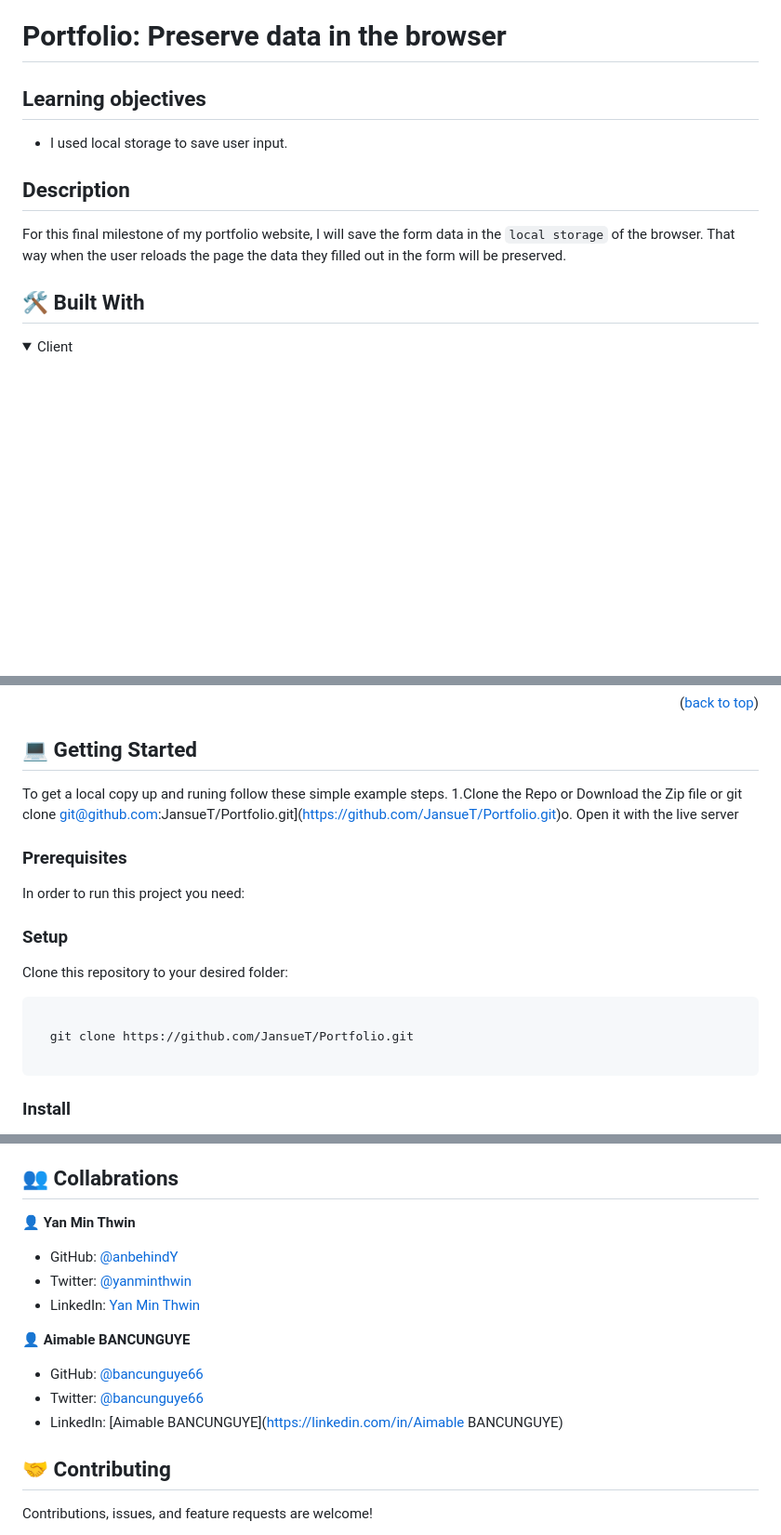
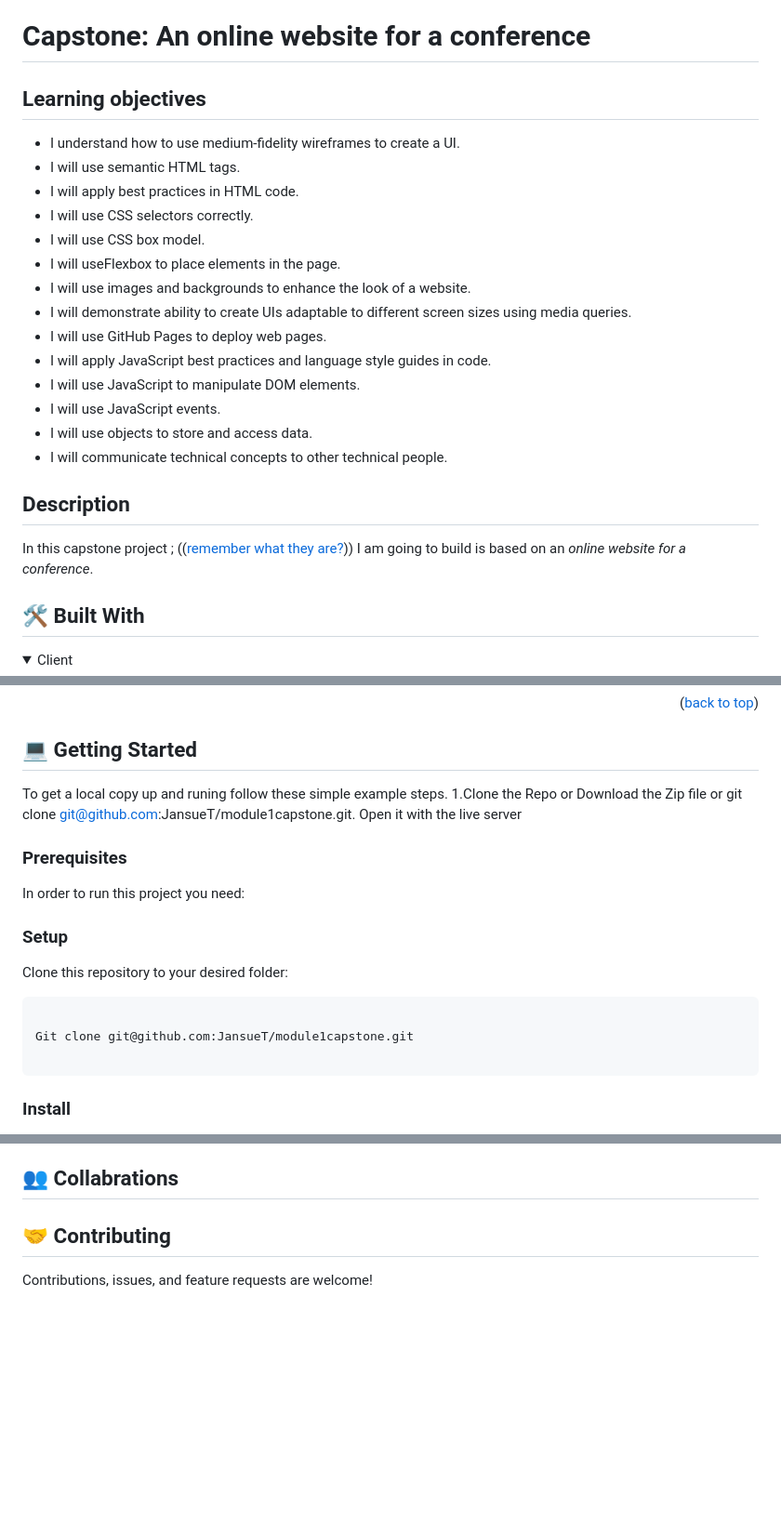
Before and after one commit to JansueT/module1capstone, a Markdown page: README.md, 3 parts joined by grey strips. Shown at 93% size. GitHub-like rendering; folded sections open; blank space fills up the shorter version.

````diff
--- a/README.md
+++ b/README.md
@@ -41,15 +43,30 @@ npm install --save-dev stylelint@13.x stylelint-scss@3.x stylelint-config-standa
 
 <!-- PROJECT DESCRIPTION -->
 
-# Portfolio: Preserve data in the browser
+# Capstone: An online website for a conference
 
 ## Learning objectives
 
-- I used local storage to save user input.
+- I understand how to use medium-fidelity wireframes to create a UI.
+- I will use semantic HTML tags.
+- I will apply best practices in HTML code.
+- I will use CSS selectors correctly.
+- I will use CSS box model.
+- I will useFlexbox to place elements in the page.
+- I will use images and backgrounds to enhance the look of a website.
+- I will demonstrate ability to create UIs adaptable to different screen sizes using media queries.
+- I will use GitHub Pages to deploy web pages.
+- I will apply JavaScript best practices and language style guides in code.
+- I will use JavaScript to manipulate DOM elements.
+- I will use JavaScript events.
+- I will use objects to store and access data.
+- I will communicate technical concepts to other technical people.
 
 ## Description
 
-For this final milestone of my portfolio website, I will save the form data in the `local storage` of the browser. That way when the user reloads the page the data they filled out in the form will be preserved.
+In this capstone project ;
+(([remember what they are?](https://github.com/microverseinc/curriculum-html-css/blob/main/articles/capstone_intro.md)))
+I am going to build is based on an *online website for a conference*.
 
 ## 🛠 Built With <a name="built-with"></a>
 
@@ -99,7 +116,7 @@ For this final milestone of my portfolio website, I will save the form data in t
 
 ## 💻 Getting Started <a name="getting-started"></a>
 
-To get a local copy up and runing follow these simple example steps. 1.Clone the Repo or Download the Zip file or git clone git@github.com:JansueT/Portfolio.git](https://github.com/JansueT/Portfolio.git)o. Open it with the live server
+To get a local copy up and runing follow these simple example steps. 1.Clone the Repo or Download the Zip file or git clone git@github.com:JansueT/module1capstone.git. Open it with the live server
 
 ### Prerequisites
 
@@ -111,7 +128,7 @@ Clone this repository to your desired folder:
 
 ```sh
 
-  git clone https://github.com/JansueT/Portfolio.git
+Git clone git@github.com:JansueT/module1capstone.git
 
 ```
 
@@ -142,17 +159,7 @@ No installation needed
 
 ## 👥 Collabrations <a name="collabrationns"></a>
 
-👤 **Yan Min Thwin**
 
-- GitHub: [@anbehindY](https://github.com/anbehindY)
-- Twitter: [@yanminthwin](https://twitter.com/yanminthwin)
-- LinkedIn: [Yan Min Thwin](https://www.linkedin.com/in/yan-min-thwin-192862215)
-
-👤 **Aimable BANCUNGUYE**
-
-- GitHub: [@bancunguye66](https://github.com/bancunguye66)
-- Twitter: [@bancunguye66](https://twitter.com/bancunguye66)
-- LinkedIn: [Aimable BANCUNGUYE](https://linkedin.com/in/Aimable BANCUNGUYE)
 
 <!-- CONTRIBUTING -->
 
````
Also changed, not shown: other parts of README.md (+5 -3 lines).
